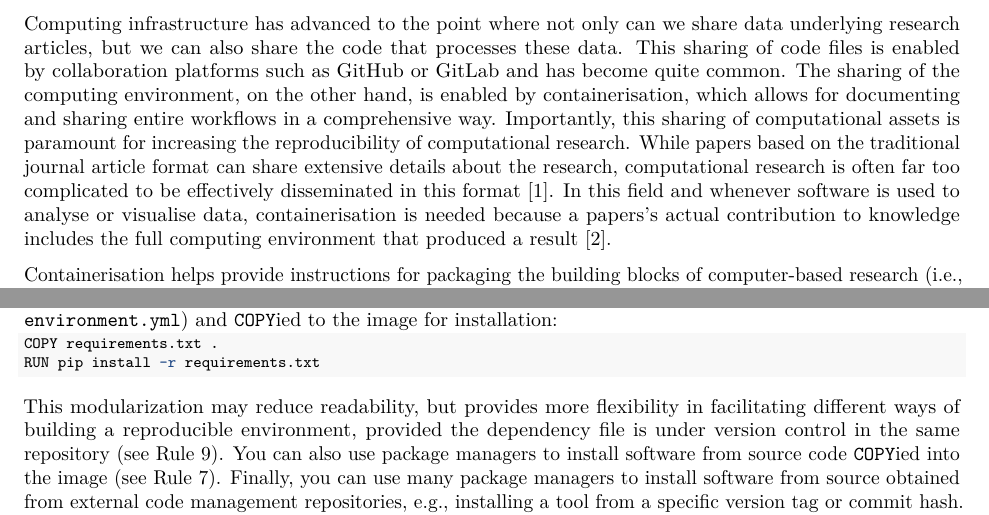
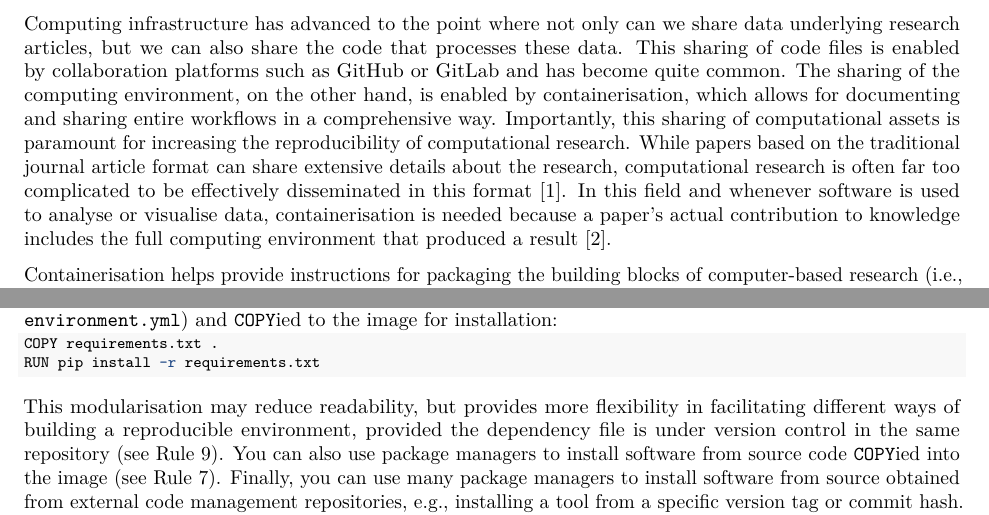
Before and after one commit to nuest/ten-simple-rules-dockerfiles, an R Markdown document (ten-simple-rules-dockerfiles.Rmd): two parts of pages 1 and 12 of 22, joined at a grey line, cut so that both start at the same text. Rendered offline with R 4.5, knitr and Pandoc, then LaTeX, with nearby package versions; drawn as R Markdown's standard PDF in place of the format the file asks for; some code elsewhere in the file could not run offline.

Commit message:
some final typos

```diff
--- a/ten-simple-rules-dockerfiles.Rmd
+++ b/ten-simple-rules-dockerfiles.Rmd
@@ -83,7 +83,7 @@ This sharing of code files is enabled by collaboration platforms such as [GitHub
 The sharing of the computing environment, on the other hand, is enabled by containerisation, which allows for documenting and sharing entire workflows in a comprehensive way.
 Importantly, this sharing of computational assets is paramount for increasing the reproducibility of computational research.
 While papers based on the traditional journal article format can share extensive details about the research, computational research is often far too complicated to be effectively disseminated in this format [@marwick_how_2015].
-In this field and whenever software is used to analyse or visualise data, containerisation is needed because a papers's actual contribution to knowledge includes the full computing environment that produced a result [@donoho_invitation_2010].
+In this field and whenever software is used to analyse or visualise data, containerisation is needed because a paper's actual contribution to knowledge includes the full computing environment that produced a result [@donoho_invitation_2010].
 
 Containerisation helps provide instructions for packaging the building blocks of computer-based research (i.e., code, data, documentation, and the computing environment).
 Specifically, containers are built from plain text files (via an image) that represent a human- _and_ machine-readable recipe for creating the computing environment and interacting with data.
@@ -514,7 +514,7 @@ RUN pip install -r requirements.txt
 
 \normalsize
 
-This modularization may reduce readability, but provides more flexibility in facilitating different ways of building a reproducible environment, provided the dependency file is under version control in the same repository (see \ruleref{rule:publish}).
+This modularisation may reduce readability, but provides more flexibility in facilitating different ways of building a reproducible environment, provided the dependency file is under version control in the same repository (see \ruleref{rule:publish}).
 You can also use package managers to install software from source code `COPY`ied into the image (see&nbsp;\ruleref{rule:mount}).
 Finally, you can use many package managers to install software from source obtained from external code management repositories, e.g., installing a tool from a specific version tag or commit hash.
 Be aware of the risk that such installations may later fail, especially when the external repositories are out of your control. However, these concerns can be mitigated by running the installation command with the full URL (including the specific version tag or commit hash), which is helpful in troubleshooting if problems arise.
```
Also changed, not shown: ten-simple-rules-dockerfiles.Rmd (2 more changed lines).
